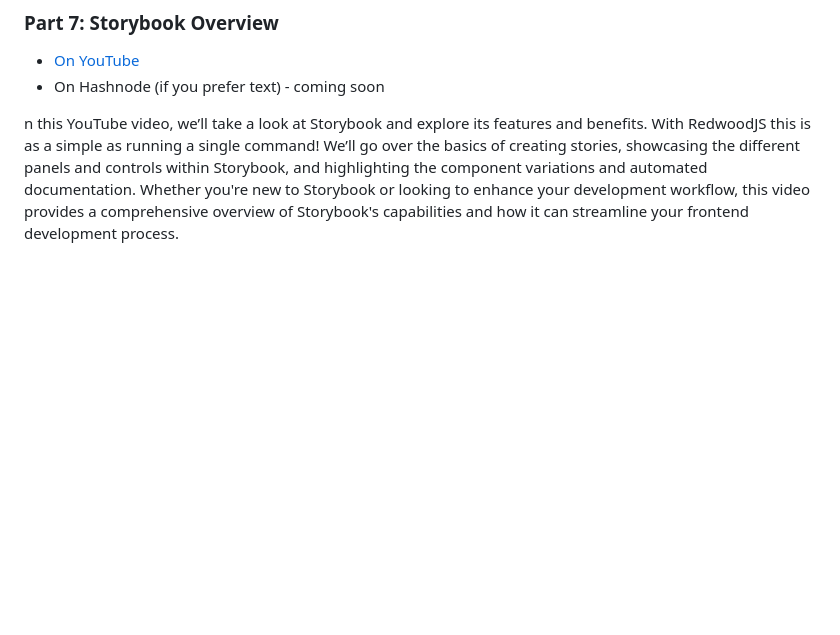
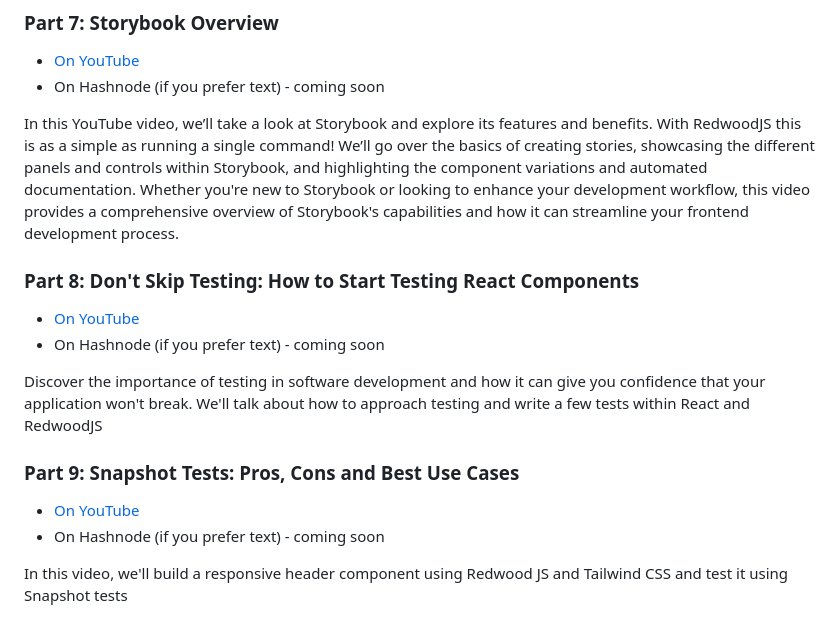
Before and after one commit to ahaywood/brazilian-nut-news__stepped-rw, a Markdown page: README.md, the part around the change. GitHub-like rendering; blank space fills up the shorter version.

Commit message:
💬 Updated the README

```diff
--- a/README.md
+++ b/README.md
@@ -140,4 +140,18 @@ In this video, we'll set up Tailwind CSS, customize our font and color palette,
 - [On YouTube](https://youtu.be/PMNAehI0_cI)
 - On Hashnode (if you prefer text) - coming soon
 
-n this YouTube video, we’ll take a look at Storybook and explore its features and benefits. With RedwoodJS this is as a simple as running a single command! We’ll go over the basics of creating stories, showcasing the different panels and controls within Storybook, and highlighting the component variations and automated documentation. Whether you're new to Storybook or looking to enhance your development workflow, this video provides a comprehensive overview of Storybook's capabilities and how it can streamline your frontend development process.
+In this YouTube video, we’ll take a look at Storybook and explore its features and benefits. With RedwoodJS this is as a simple as running a single command! We’ll go over the basics of creating stories, showcasing the different panels and controls within Storybook, and highlighting the component variations and automated documentation. Whether you're new to Storybook or looking to enhance your development workflow, this video provides a comprehensive overview of Storybook's capabilities and how it can streamline your frontend development process.
+
+### Part 8: Don't Skip Testing: How to Start Testing React Components
+
+- [On YouTube](https://youtu.be/-9cO1OseeB8)
+- On Hashnode (if you prefer text) - coming soon
+
+Discover the importance of testing in software development and how it can give you confidence that your application won't break. We'll talk about how to approach testing and write a few tests within React and RedwoodJS
+
+### Part 9: Snapshot Tests: Pros, Cons and Best Use Cases
+
+- [On YouTube](https://youtu.be/CIMrt1kwpaE)
+- On Hashnode (if you prefer text) - coming soon
+
+In this video, we'll build a responsive header component using Redwood JS and Tailwind CSS and test it using Snapshot tests
```
